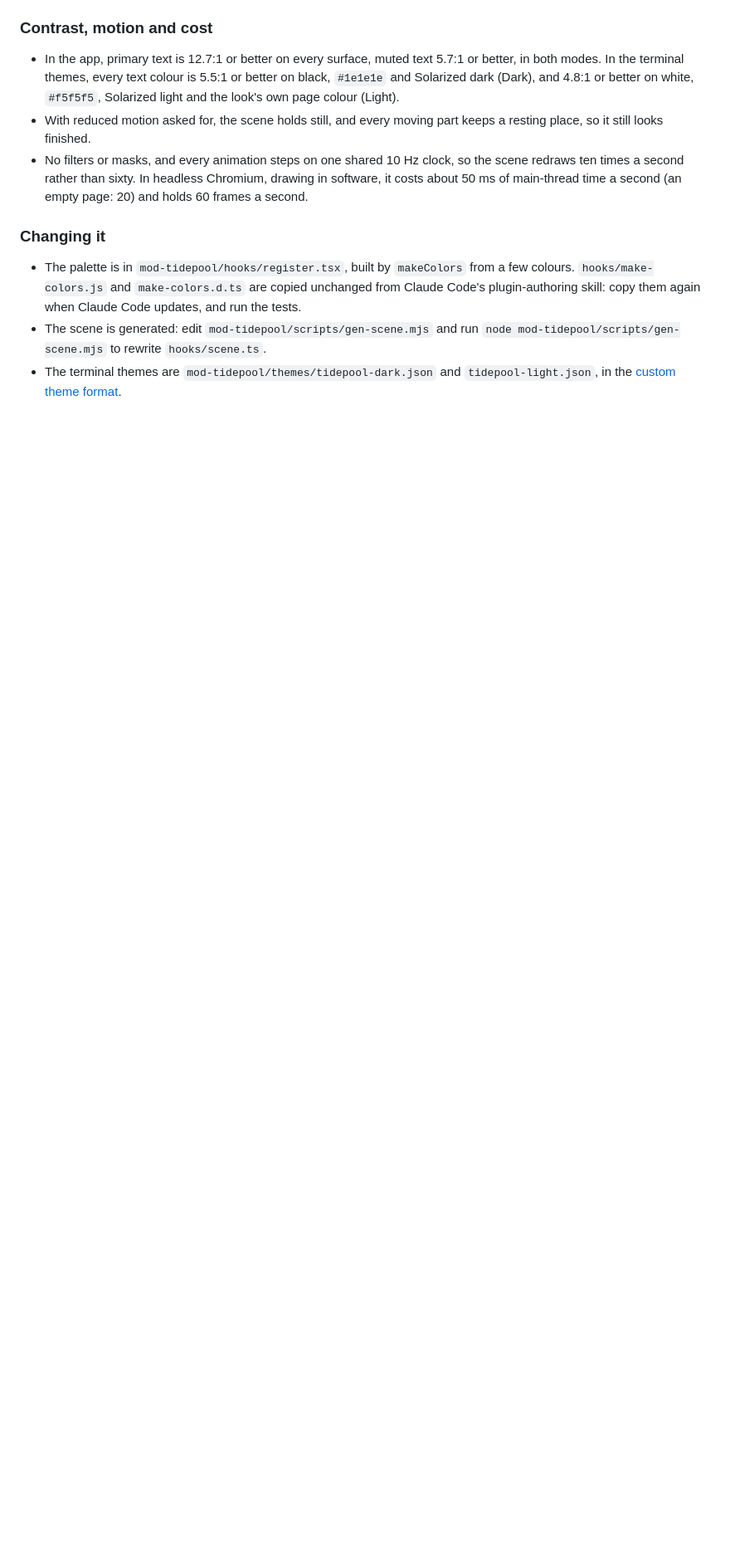
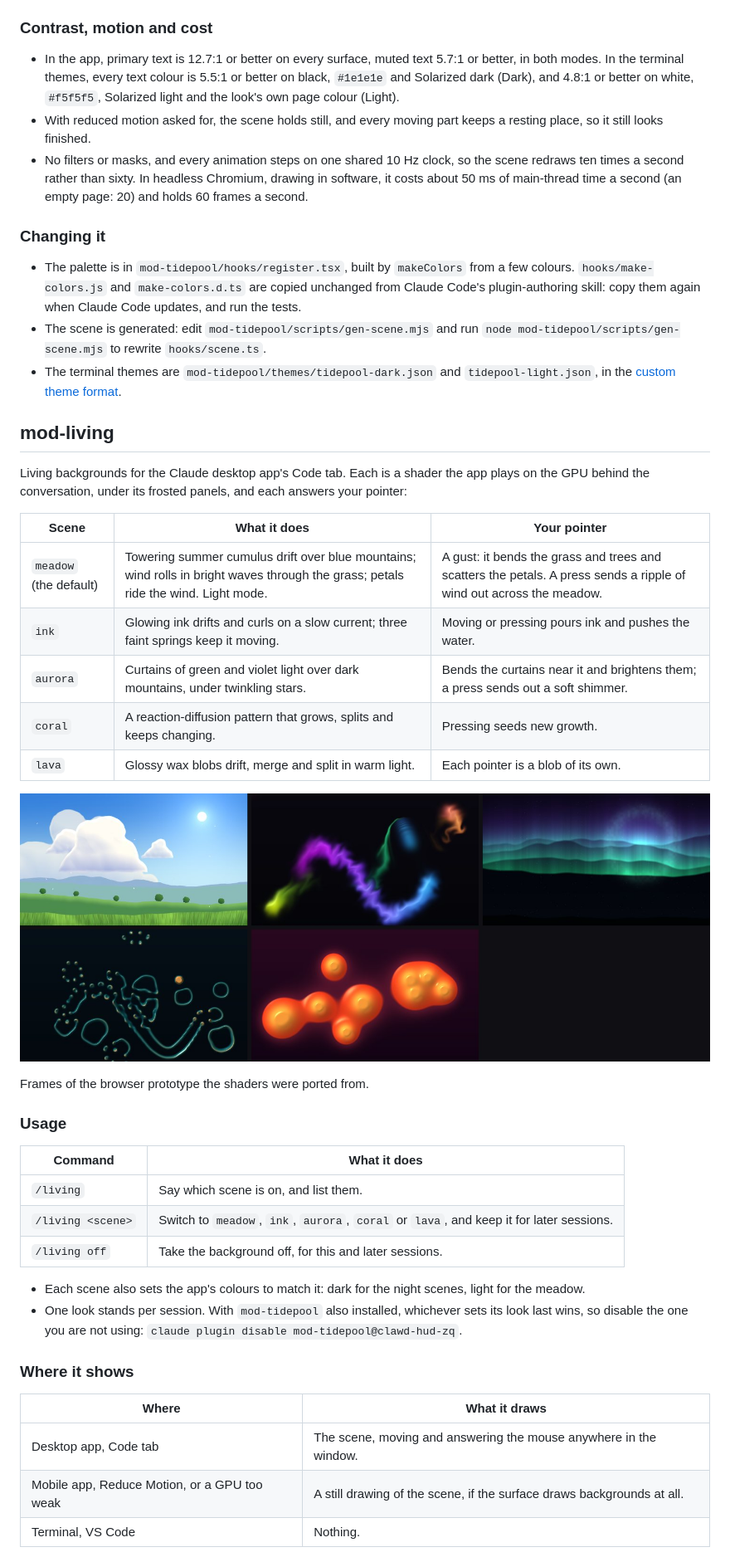
Before and after one commit to DaiZiQiao/clawd-hud-zq, a Markdown page: README.md, the part around one of its changes. Shown at 83% size. GitHub-like rendering; pictures changed too: mod-living/docs/scenes.jpg (added); blank space fills up the shorter version.

```diff
--- a/README.md
+++ b/README.md
@@ -261,3 +264,38 @@ Not yet seen in the desktop app: it was checked with `claude plugin test`, and i
 - The scene is generated: edit `mod-tidepool/scripts/gen-scene.mjs` and run `node mod-tidepool/scripts/gen-scene.mjs` to rewrite `hooks/scene.ts`.
 - The terminal themes are `mod-tidepool/themes/tidepool-dark.json` and `tidepool-light.json`, in the [custom theme format](https://code.claude.com/docs/en/terminal-config#create-a-custom-theme).
 
+## mod-living
+
+Living backgrounds for the Claude desktop app's Code tab. Each is a shader the app plays on the GPU behind the conversation, under its frosted panels, and each answers your pointer:
+
+| Scene | What it does | Your pointer |
+| --- | --- | --- |
+| `meadow` (the default) | Towering summer cumulus drift over blue mountains; wind rolls in bright waves through the grass; petals ride the wind. Light mode. | A gust: it bends the grass and trees and scatters the petals. A press sends a ripple of wind out across the meadow. |
+| `ink` | Glowing ink drifts and curls on a slow current; three faint springs keep it moving. | Moving or pressing pours ink and pushes the water. |
+| `aurora` | Curtains of green and violet light over dark mountains, under twinkling stars. | Bends the curtains near it and brightens them; a press sends out a soft shimmer. |
+| `coral` | A reaction-diffusion pattern that grows, splits and keeps changing. | Pressing seeds new growth. |
+| `lava` | Glossy wax blobs drift, merge and split in warm light. | Each pointer is a blob of its own. |
+
+![The five scenes: meadow, ink, aurora, coral, lava](mod-living/docs/scenes.jpg)
+
+Frames of the browser prototype the shaders were ported from.
+
+### Usage
+
+| Command | What it does |
+| --- | --- |
+| `/living` | Say which scene is on, and list them. |
+| `/living <scene>` | Switch to `meadow`, `ink`, `aurora`, `coral` or `lava`, and keep it for later sessions. |
+| `/living off` | Take the background off, for this and later sessions. |
+
+- Each scene also sets the app's colours to match it: dark for the night scenes, light for the meadow.
+- One look stands per session. With `mod-tidepool` also installed, whichever sets its look last wins, so disable the one you are not using: `claude plugin disable mod-tidepool@clawd-hud-zq`.
+
+### Where it shows
+
+| Where | What it draws |
+| --- | --- |
+| Desktop app, Code tab | The scene, moving and answering the mouse anywhere in the window. |
+| Mobile app, Reduce Motion, or a GPU too weak | A still drawing of the scene, if the surface draws backgrounds at all. |
+| Terminal, VS Code | Nothing. |
+
```
Also changed, not shown: other parts of README.md (+17 -3 lines), 17 other files.
